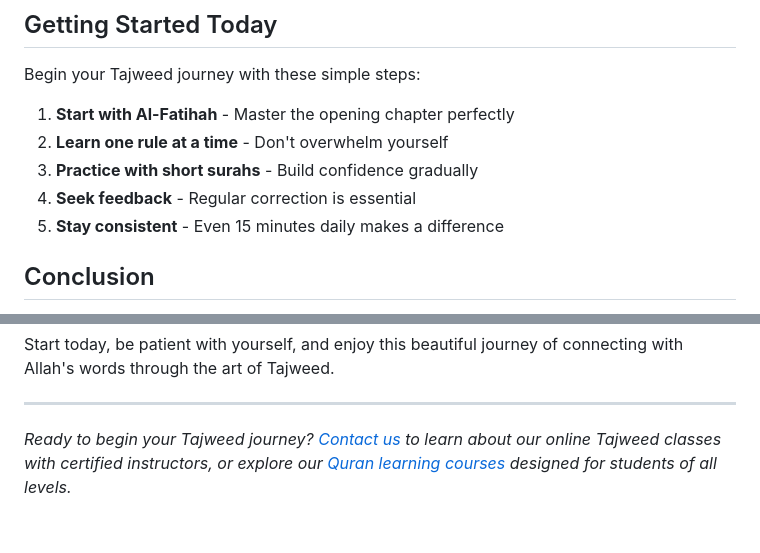
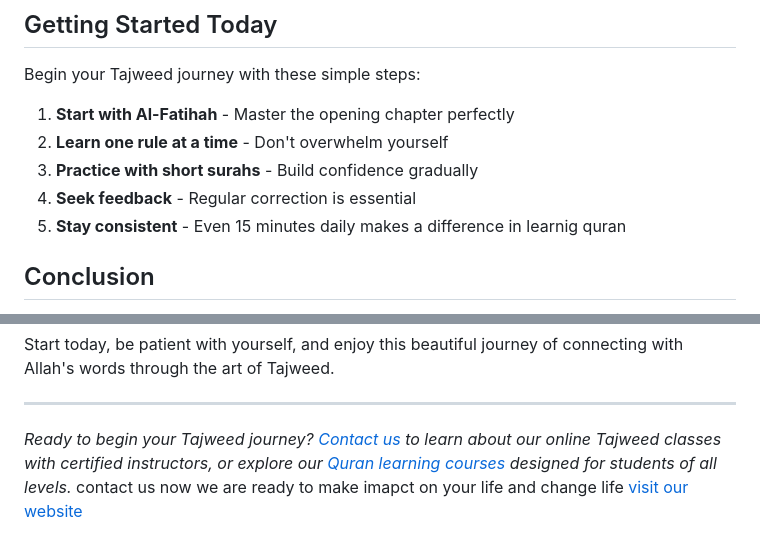
Before and after one commit to bilal-512/Alhadi, a Markdown page: src/posts/204-02-15-importance-of-learnign-quran-with-tajweed.md, 2 parts joined by grey strips. GitHub-like rendering.

```diff
--- a/src/posts/204-02-15-importance-of-learnign-quran-with-tajweed.md
+++ b/src/posts/204-02-15-importance-of-learnign-quran-with-tajweed.md
@@ -132,7 +132,7 @@ Begin your Tajweed journey with these simple steps:
 2. **Learn one rule at a time** - Don't overwhelm yourself
 3. **Practice with short surahs** - Build confidence gradually
 4. **Seek feedback** - Regular correction is essential
-5. **Stay consistent** - Even 15 minutes daily makes a difference
+5. **Stay consistent** - Even 15 minutes daily makes a difference in learnig quran
 
 ## Conclusion
 
@@ -145,3 +145,4 @@ Start today, be patient with yourself, and enjoy this beautiful journey of conne
 ---
 
 *Ready to begin your Tajweed journey? [Contact us](/contact) to learn about our online Tajweed classes with certified instructors, or explore our [Quran learning courses](/courses) designed for students of all levels.*
+contact us now we are ready to make imapct on your life and change life [visit our website](www.quraniciq.com)
```
Also changed, not shown: readme.md (+2 -0 lines), src/posts/anotherblog.md (added, +111 -0 lines).
